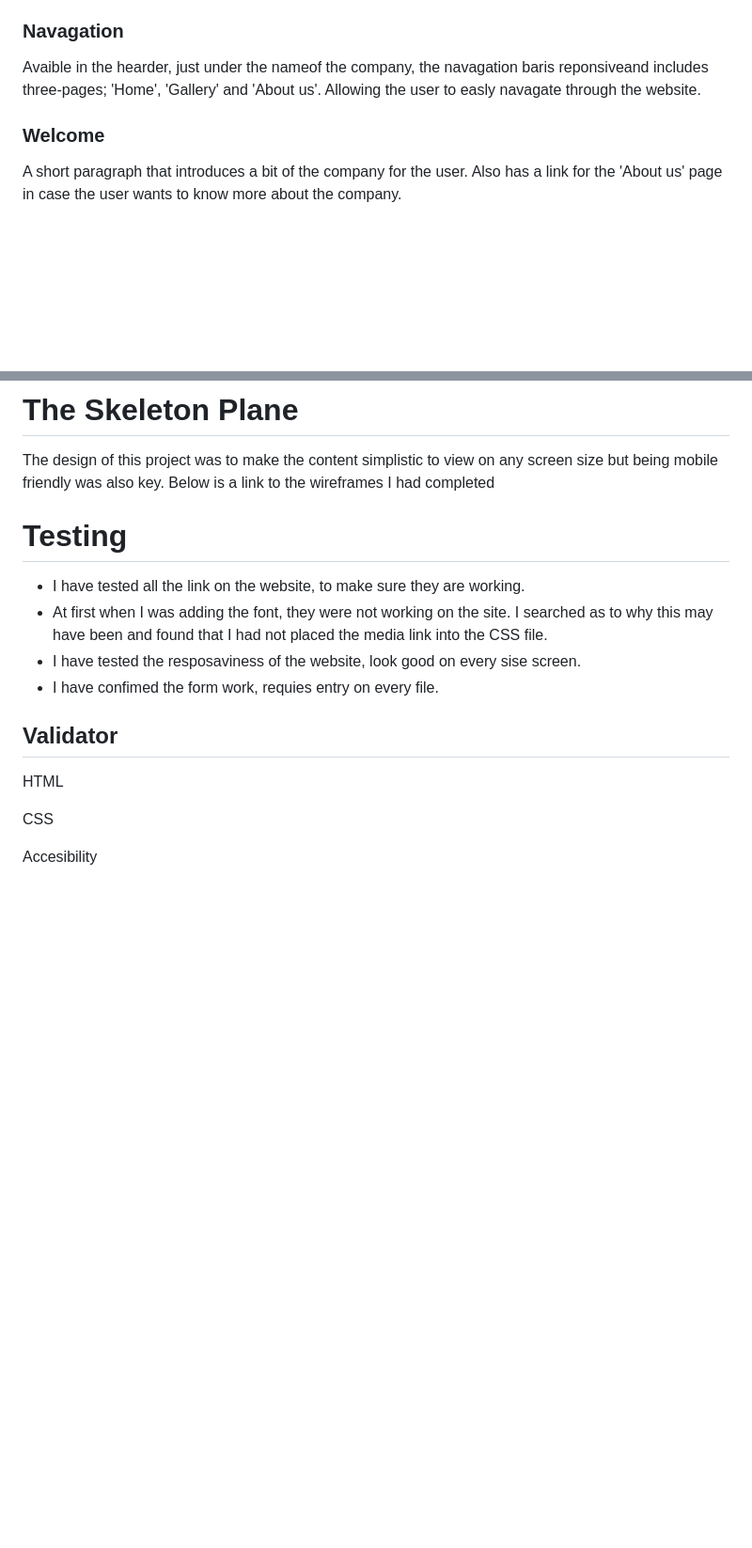
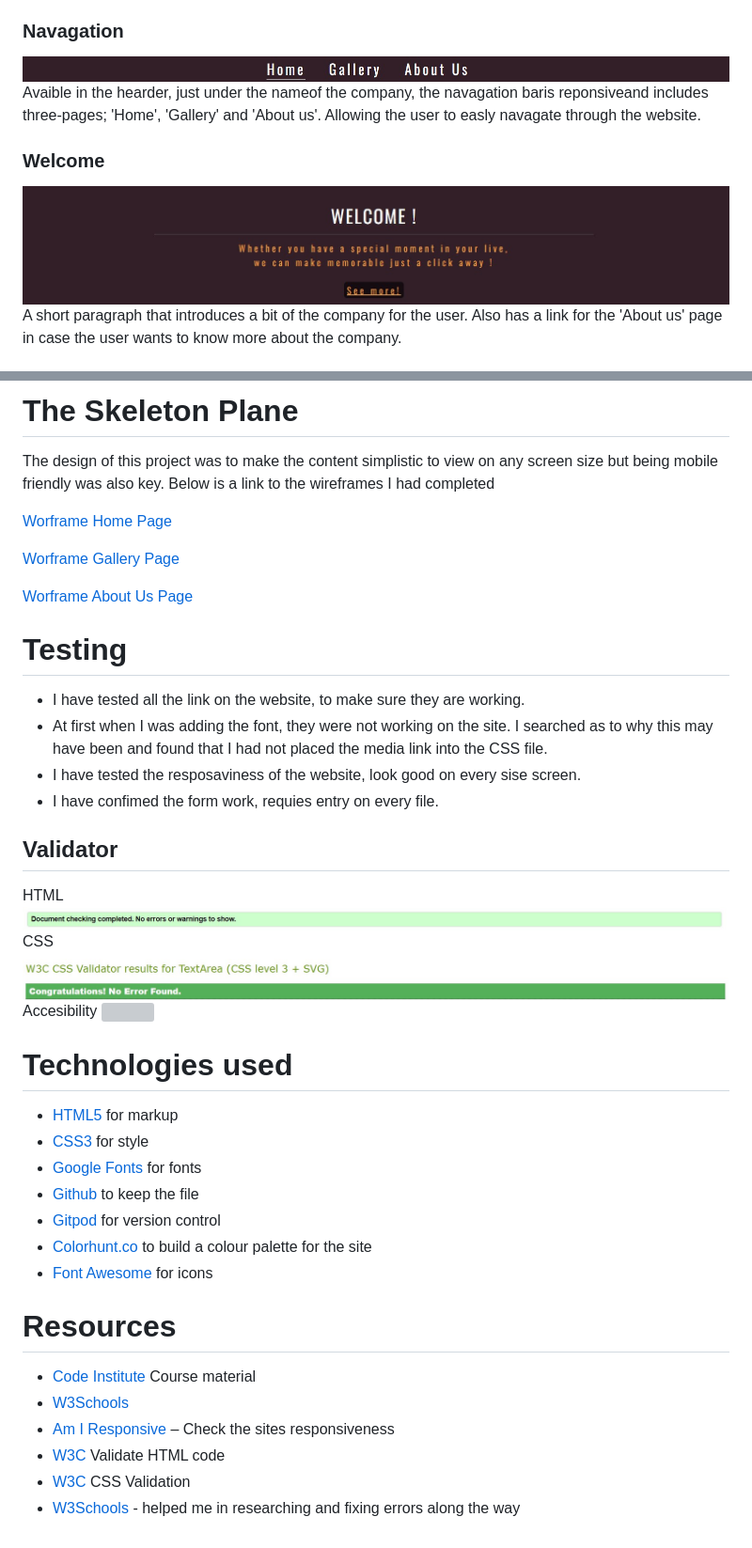
Before and after one commit to SabrinaStoekly/photography_website, a Markdown page: README.md, 2 parts joined by grey strips. Shown at 94% size. GitHub-like rendering; pictures changed too: assets/image_readme/html_readme.jpg (added); blank space fills up the shorter version; grey boxes are pictures that could not be loaded.

Commit message:
add photos to read.me  file

```diff
--- a/README.md
+++ b/README.md
@@ -52,10 +53,11 @@ The goal of the site is to only contain information which makes a positive impre
 From the moment you visit the website it is claer from the hero image it is a photographers website. The image has a contact us feature.
 
 ### Navagation
-
+<img src="assets/image_readme/nav_bar_readme.jpg" alt="nav bar">
 Avaible in the hearder, just under the nameof the company, the navagation baris reponsiveand includes three-pages; 'Home', 'Gallery' and 'About us'. Allowing the user to easly navagate through the website.
 
 ### Welcome
+<img src="assets/image_readme/welcome_readme.jpg" alt="welcome text">
 
 A short paragraph that introduces a bit of the company for the user. Also has a link for the 'About us' page in case the user wants to know more about the company.
 
@@ -79,6 +87,11 @@ A page where the user can find more infomations about the company and the photog
 The design of this project was to make the content simplistic to view on any screen size but being mobile friendly was also key.
 Below is a link to the wireframes I had completed
 
+[Worframe Home Page](assets/image_readme/workframe_home_page.jpg)
+
+[Worframe Gallery Page](assets/image_readme/workframe_gallery.jpg)
+
+[Worframe About Us Page](assets/image_readme/workframe_about_us.jpg)
 
 # Testing
 
@@ -90,7 +103,25 @@ Below is a link to the wireframes I had completed
   ## Validator
 
   HTML
+<img src="assets/image_readme/html_readme.jpg" alt="">
+  CSS
+ <img src="assets/image_readme/css_readme.jpg" alt="">
+  Accesibility
+  <img src="assets/image_readme/accessibility_readme.jpg" alt="">
 
-  CSS
+# Technologies used
+- [HTML5](https://en.wikipedia.org/wiki/HTML) for markup
+- [CSS3](https://en.wikipedia.org/wiki/CSS) for style
+- [Google Fonts](https://fonts.google.com/) for fonts
+- [Github]( https://github.com/) to keep the file
+- [Gitpod]( https://www.gitpod.io/) for version control
+- [Colorhunt.co](https://colorhunt.co/) to build a colour palette for the site
+- [Font Awesome](https://fontawesome.com/v5.15/icons) for icons
 
-  Accesibility
+# Resources
+- [Code Institute](https://codeinstitute.net/) Course material
+- [W3Schools]( https://www.w3schools.com/)
+- [Am I Responsive](http://ami.responsivedesign.is/) – Check the sites responsiveness
+- [W3C](https://validator.w3.org/) Validate HTML code
+- [W3C]( https://jigsaw.w3.org/css-validator/) CSS Validation
+- [W3Schools](https://www.w3schools.com/) - helped me in researching and fixing errors along the way
```
Also changed, not shown: other parts of README.md (+8 -1 lines), assets/image_readme/workframe_about_us.jpg (added), assets/image_readme/workframe_gallery.jpg (added), assets/image_readme/workframe_home_page.jpg (added), 1 other file.
